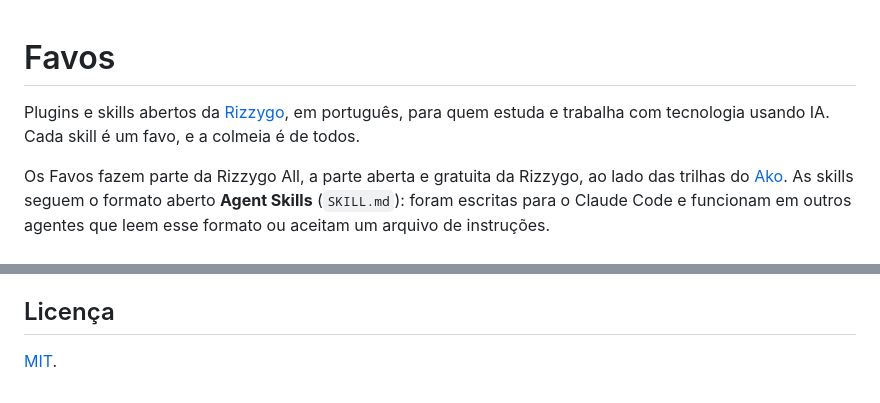
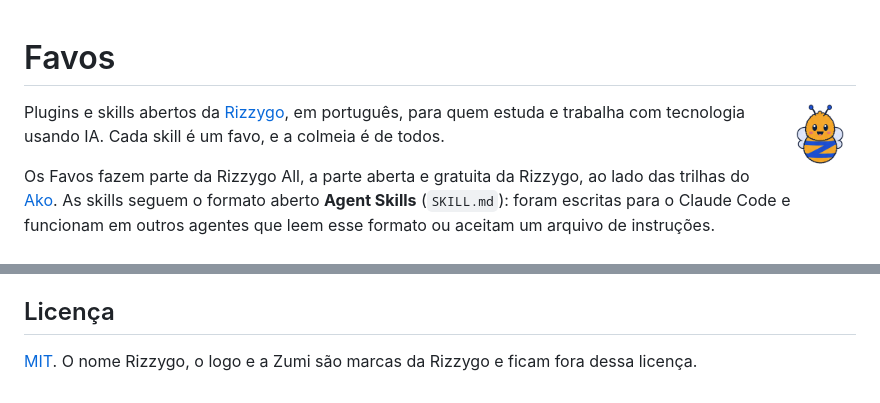
Before and after one commit to rizzygo/favos, a Markdown page: README.md, 2 parts joined by grey strips. Rendered like a GitHub page; pictures changed too: imagens/zumi.png (added).

Commit message:
docs: Zumi discreta no README dos Favos (#7)
Os Favos fazem parte da Rizzygo All, que leva a Zumi em todo conteúdo,
de forma discreta. Também deixa claro que a Zumi fica fora da MIT.


Claude-Session: https://claude.ai/code/session_01Woe3T8zF3tB1oJb735SGrB

Co-authored-by: Claude Opus 5.5 <noreply@anthropic.com>

```diff
--- a/README.md
+++ b/README.md
@@ -1,4 +1,6 @@
 # Favos
+
+<img src="imagens/zumi.png" alt="Zumi, a abelha da Rizzygo All" width="72" align="right">
 
 Plugins e skills abertos da [Rizzygo](https://github.com/rizzygo), em português, para quem estuda e trabalha com tecnologia usando IA. Cada skill é um favo, e a colmeia é de todos.
 
@@ -74,4 +76,4 @@ Tem uma skill que ajudou nos seus estudos ou no trabalho? Proponha um favo. O pa
 
 ## Licença
 
-[MIT](LICENSE).
+[MIT](LICENSE). O nome Rizzygo, o logo e a Zumi são marcas da Rizzygo e ficam fora dessa licença.
```
